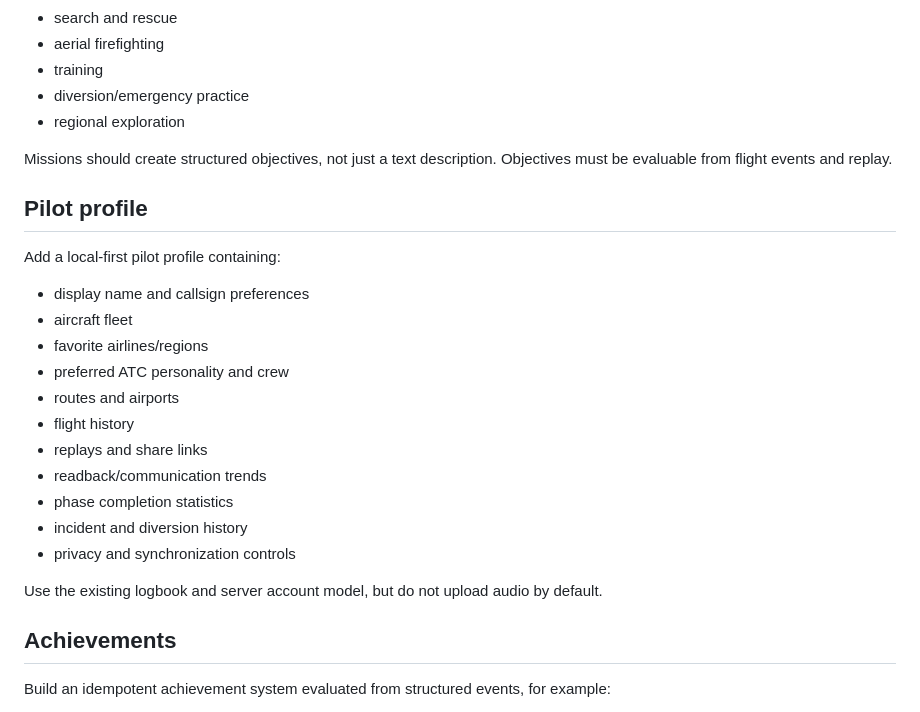
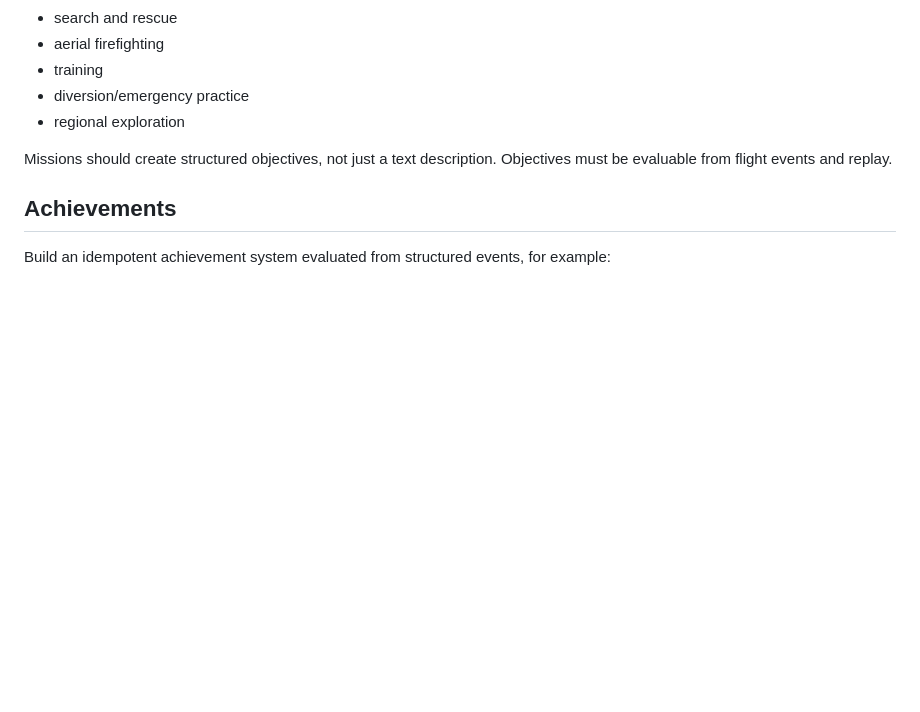
Before and after one commit to duckiest428/LocalTC, a Markdown page: docs/roadmap.md, the part around one of its changes. Rendered like a GitHub page; blank space fills up the shorter version.

```diff
--- a/docs/roadmap.md
+++ b/docs/roadmap.md
@@ -457,24 +412,6 @@ Mission types can include:
 
 Missions should create structured objectives, not just a text description. Objectives must be evaluable from flight events and replay.
 
-## Pilot profile
-
-Add a local-first pilot profile containing:
-
-- display name and callsign preferences
-- aircraft fleet
-- favorite airlines/regions
-- preferred ATC personality and crew
-- routes and airports
-- flight history
-- replays and share links
-- readback/communication trends
-- phase completion statistics
-- incident and diversion history
-- privacy and synchronization controls
-
-Use the existing logbook and server account model, but do not upload audio by default.
-
 ## Achievements
 
 Build an idempotent achievement system evaluated from structured events, for example:
```
Also changed, not shown: other parts of docs/roadmap.md (+0 -86 lines).
